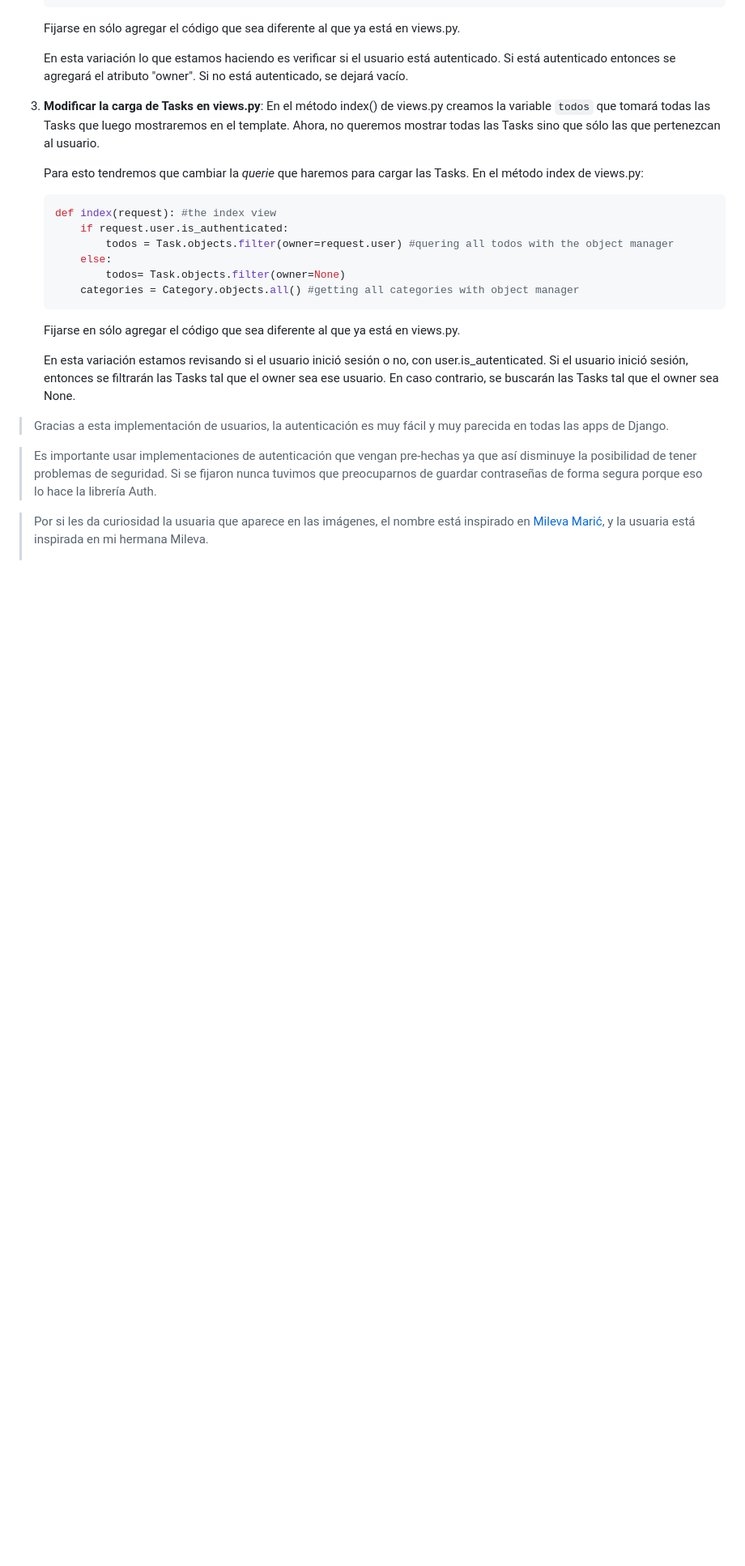
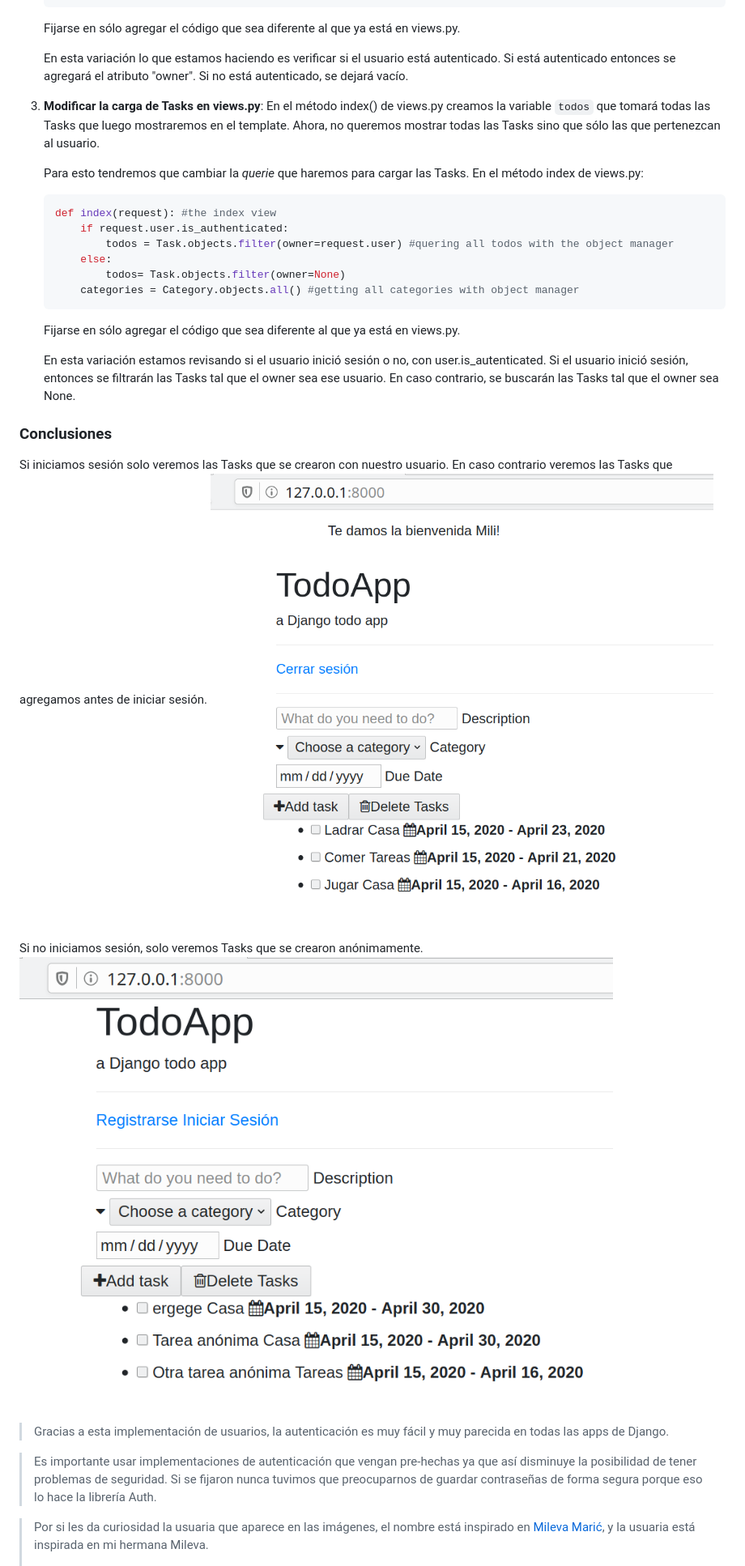
Before and after one commit to Aux-Ing-1/Auxiliar2-Usuarios, a Markdown page: README.md, the part around the change printed below. Shown: that part at 81% size. Rendered like a GitHub page; pictures changed too: vista_final_logueada.png (added); blank space fills up the shorter version.

Commit message:
Cambios finales

```diff
--- a/README.md
+++ b/README.md
@@ -445,6 +444,13 @@ Finalmente vamos a modificar la view donde se cargan las Tasks para mostrar sola
    En caso contrario, se buscarán las Tasks tal que el owner sea None.
 
 
+### Conclusiones
+Si iniciamos sesión solo veremos las Tasks que se crearon con nuestro usuario. En caso contrario veremos las Tasks que agregamos antes de iniciar sesión.
+   ![Vista final logueada](vista_final_logueada.png)
+
+Si no iniciamos sesión, solo veremos Tasks que se crearon anónimamente.
+    ![Vista final sin loguear](vista_final.png)
+
 > Gracias a esta implementación de usuarios, la autenticación es muy fácil y muy parecida en todas las apps de Django.
 
 > Es importante usar implementaciones de autenticación que vengan pre-hechas ya que así disminuye la posibilidad de tener problemas de seguridad.
```
Also changed, not shown: other parts of README.md (+17 -18 lines).
